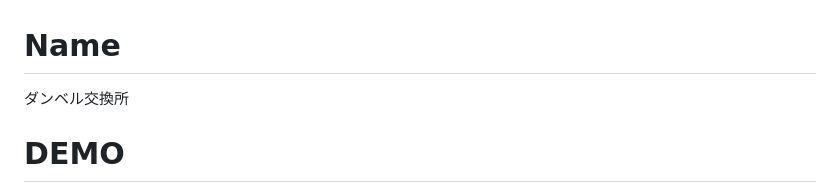
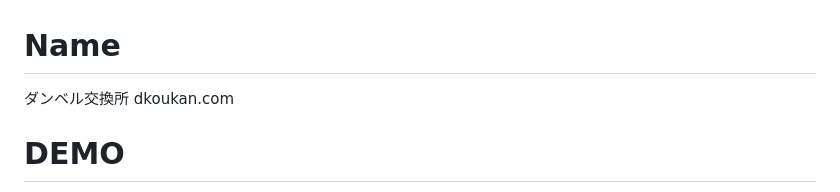
Before and after one commit to dyoshino88/Django-app, a Markdown page: README.md, the part around the change. Drawn GitHub-style.

```diff
--- a/README.md
+++ b/README.md
@@ -1,6 +1,7 @@
 # Name
 
 ダンベル交換所
+dkoukan.com
 
 # DEMO
 
```
